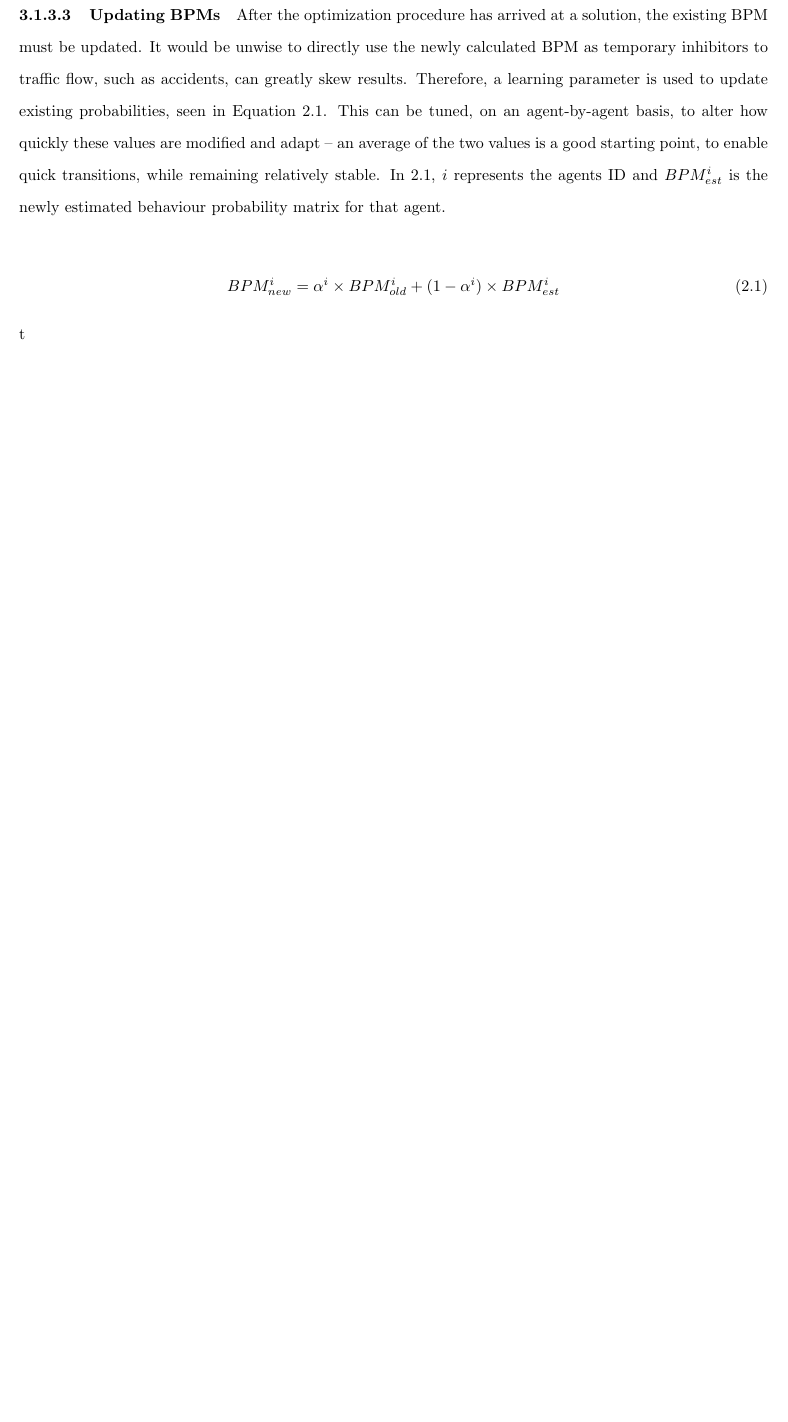
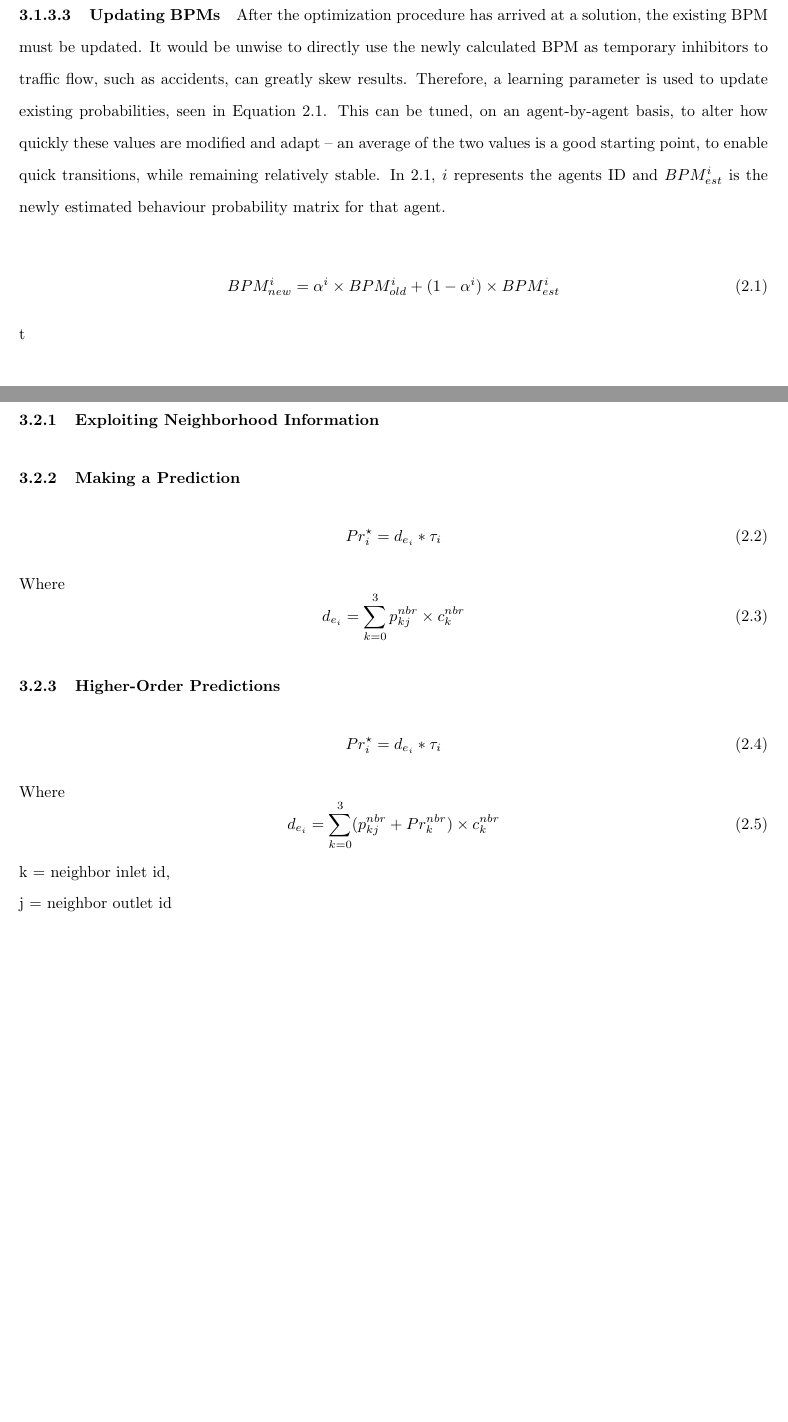
Before and after one commit to athuras/relay, a LaTeX thesis (final_report/final_report.tex): part of page 33 of 38 before the commit and two parts of pages 33 and 34 of 39 after it, the two joined at a grey line, cut so that both start at the same text, the shorter picture padded with empty space. Compiled offline with pdfLaTeX.

Commit message:
adding equations for predictions

```diff
--- a/final_report/final_report.tex
+++ b/final_report/final_report.tex
@@ -620,6 +620,37 @@ In \ref{eqn:BPM-update}, $i$ represents the agents ID and $BPM_{est}^{i}$ is the
     \label{eqn:BPM-update}
 \end{equation}t
 
+\subsection{Predictions in Relay}
+
+\subsubsection{Exploiting Neighborhood Information}
+
+\subsubsection{Making a Prediction}
+
+\begin{equation}
+	Pr_{i}^{\star} = d_{e_i} \ast \tau_{i}
+	\label{eqn:first-order-pred}
+\end{equation}
+Where
+\begin{equation}
+	d_{e_i} = \sum_{k=0}^{3} p_{kj}^{nbr} \times c_{k}^{nbr}
+	\label{eqn:first-order-d}
+\end{equation}
+
+
+\subsubsection{Higher-Order Predictions}
+
+\begin{equation}
+	Pr_{i}^{\star} = d_{e_i} \ast \tau_{i}
+	\label{eqn:higher-order-pred}
+\end{equation}
+Where
+\begin{equation}
+	d_{e_i} = \sum_{k=0}^{3} (p_{kj}^{nbr} + Pr_{k}^{nbr}) \times c_{k}^{nbr}
+	\label{eqn:higher-order-d}
+\end{equation}
+	k = neighbor inlet id, \\
+	j = neighbor outlet id
+
 \newpage
 \chapter{Design Testing and Validation}
 
```
